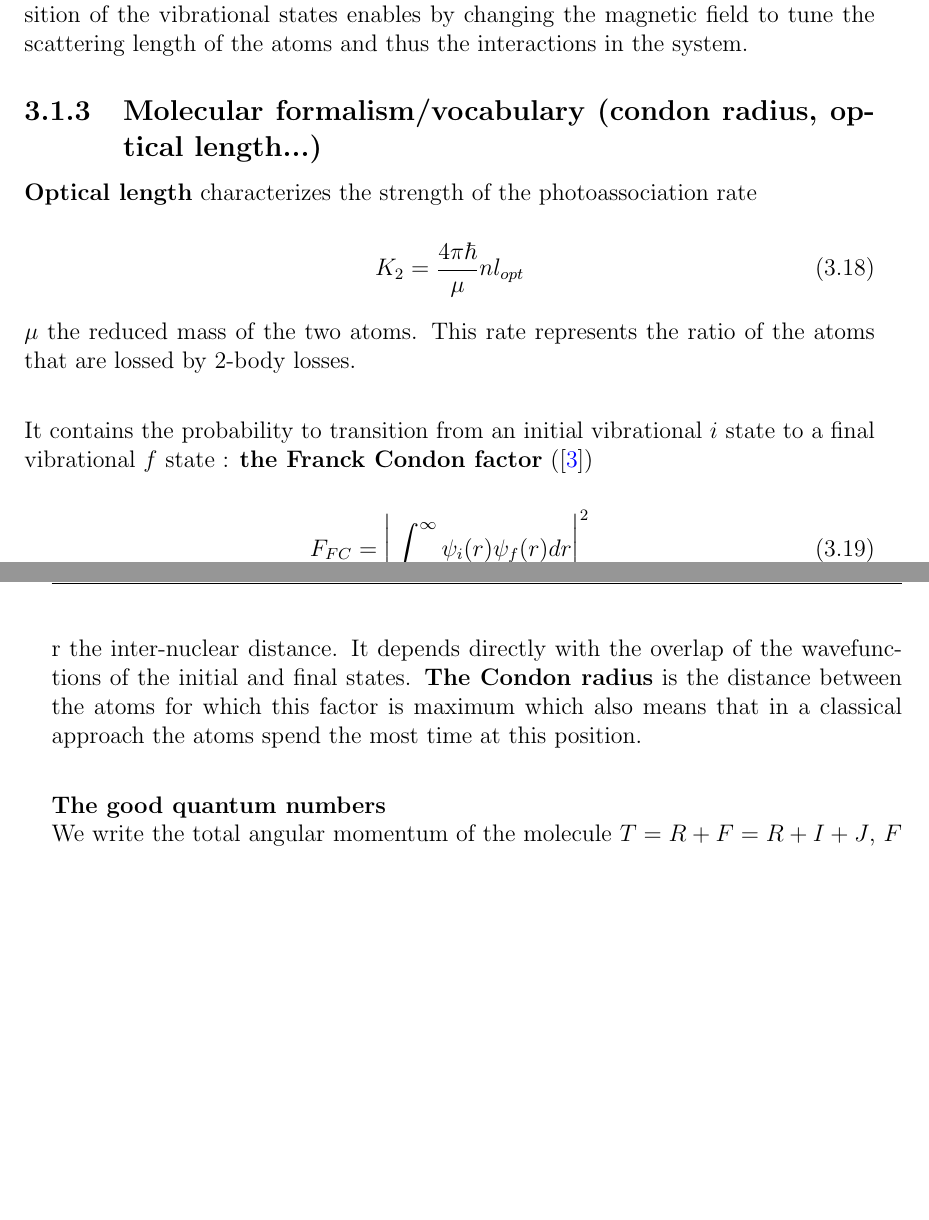
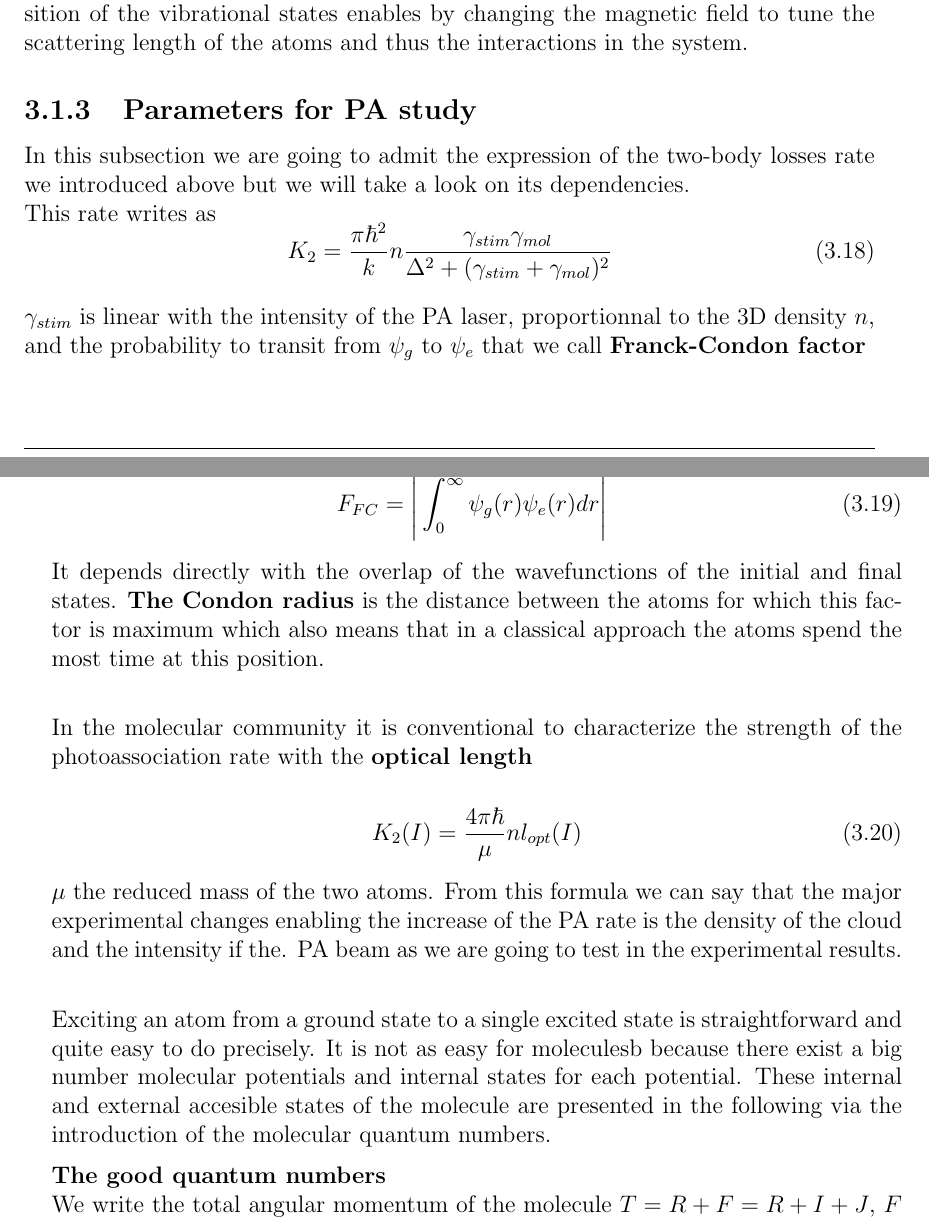
Before and after one commit to PaulineGuesdon/Inchallah-lui-il-marche, a LaTeX thesis (These depuis overleaf/main.tex, which reads These depuis overleaf/Chapitres/Engineering highly entangled system of photoassociated 87Sr atoms/Engineering highly entangled system of photoassociated 87Sr atoms.tex): two parts of pages 24 and 25 of 34, joined at a grey line, cut so that both start at the same text, the shorter picture padded with empty space. Compiled offline with pdfLaTeX.

Commit message:
fin corrections martin

```diff
--- a/These depuis overleaf/Chapitres/Engineering highly entangled system of photoassociated 87Sr atoms/Engineering highly entangled system of photoassociated 87Sr atoms.tex
+++ b/These depuis overleaf/Chapitres/Engineering highly entangled system of photoassociated 87Sr atoms/Engineering highly entangled system of photoassociated 87Sr atoms.tex
@@ -215,28 +217,45 @@ PA is mostly used in Feschbach resonance field because determining the exact
 position of the vibrational states enables by changing the magnetic field
 to tune the scattering length of the atoms and thus the interactions in the system.
 
-\subsection{Molecular formalism/vocabulary (condon radius, optical length...)}
-\textbf{Optical length} characterizes the strength of the photoassociation rate
+\subsection{Parameters for PA study}
+In this subsection we are going to admit the expression of
+the two-body losses rate we introduced above but we will take
+a look on its dependencies.\\
+This rate writes as
+\begin{equation}
+    K_2 = \frac{\pi \hbar^2}{k}n\frac{\gamma_{stim}\gamma_{mol}}{\Delta^2 +(\gamma_{stim} + \gamma_{mol})^2}
+\end{equation}
+
+$\gamma_{stim}$ is linear with the intensity of the PA laser, proportionnal
+to the 3D density $n$, and the probability to transit from $\psi_g$ to $\psi_e$ that we call
+\textbf{Franck-Condon factor }
 
 \begin{equation}
-    K_2= \frac{4\pi \hbar}{\mu} nl_{opt}
+    F_{FC} = \Bigg|\int_0^{\infty} \psi_g(r) \psi_e(r) dr\Bigg |^2
 \end{equation}
 
-$\mu$ the reduced mass of the two atoms. This rate represents
-the ratio of the atoms that are lossed by 2-body losses. \\
-
-It contains the probability to transition from an initial vibrational $i$
-state to a final vibrational $f$ state : \textbf{the Franck Condon factor} (\cite{guttridge_photoassociation_2019})
-
-\begin{equation}
-    F_{FC} = \Bigg|\int_0^{\infty} \psi_i(r) \psi_f(r) dr\Bigg |^2
-\end{equation}
-
-r the inter-nuclear distance.
 It depends directly with the overlap of the wavefunctions of the initial and final states.
 \textbf{The Condon radius} is the distance between the atoms for which this factor is maximum
 which also means that in a classical approach the atoms spend the most time at this position.\\
 
+In the molecular community it is conventional to characterize
+the strength of the photoassociation rate with the \textbf{optical length}
+
+\begin{equation}
+    K_2(I)= \frac{4\pi \hbar}{\mu} nl_{opt}(I)
+\end{equation}
+
+$\mu$ the reduced mass of the two atoms. From this formula we
+can say that the major experimental changes enabling the increase
+of the PA rate is the density of the cloud and the intensity
+if the. PA beam as we are going to test in the experimental results.\\
+
+Exciting an atom from a ground state to a single excited state
+is straightforward and quite easy to do precisely. It is not
+as easy for moleculesb because there exist a big number molecular
+potentials and internal states for each potential. These internal
+and external accesible states of the molecule are presented in
+the following via the introduction of the molecular quantum numbers.
 
 \textbf{The good quantum numbers}\\
 We write the total angular momentum of the molecule $T = R + F = R + I + J$, $F$ being the
```
Also changed, not shown: These depuis overleaf/out/main.bbl, These depuis overleaf/out/main.pdf, These depuis overleaf/Chapitres/Engineering highly entangled system of photoassociated 87Sr atoms/Engineering highly entangled system of photoassociated 87Sr atoms.tex (24 more changed lines), 8 other files.
